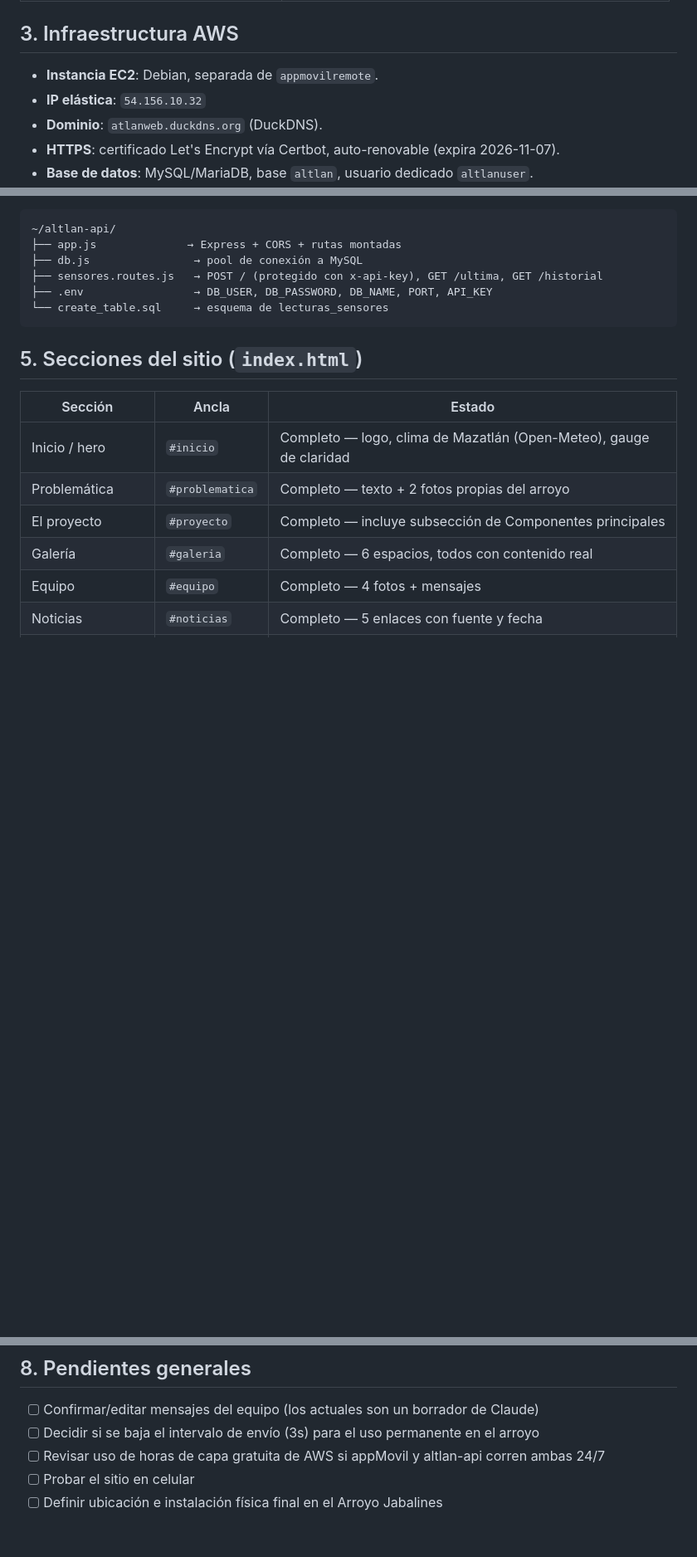
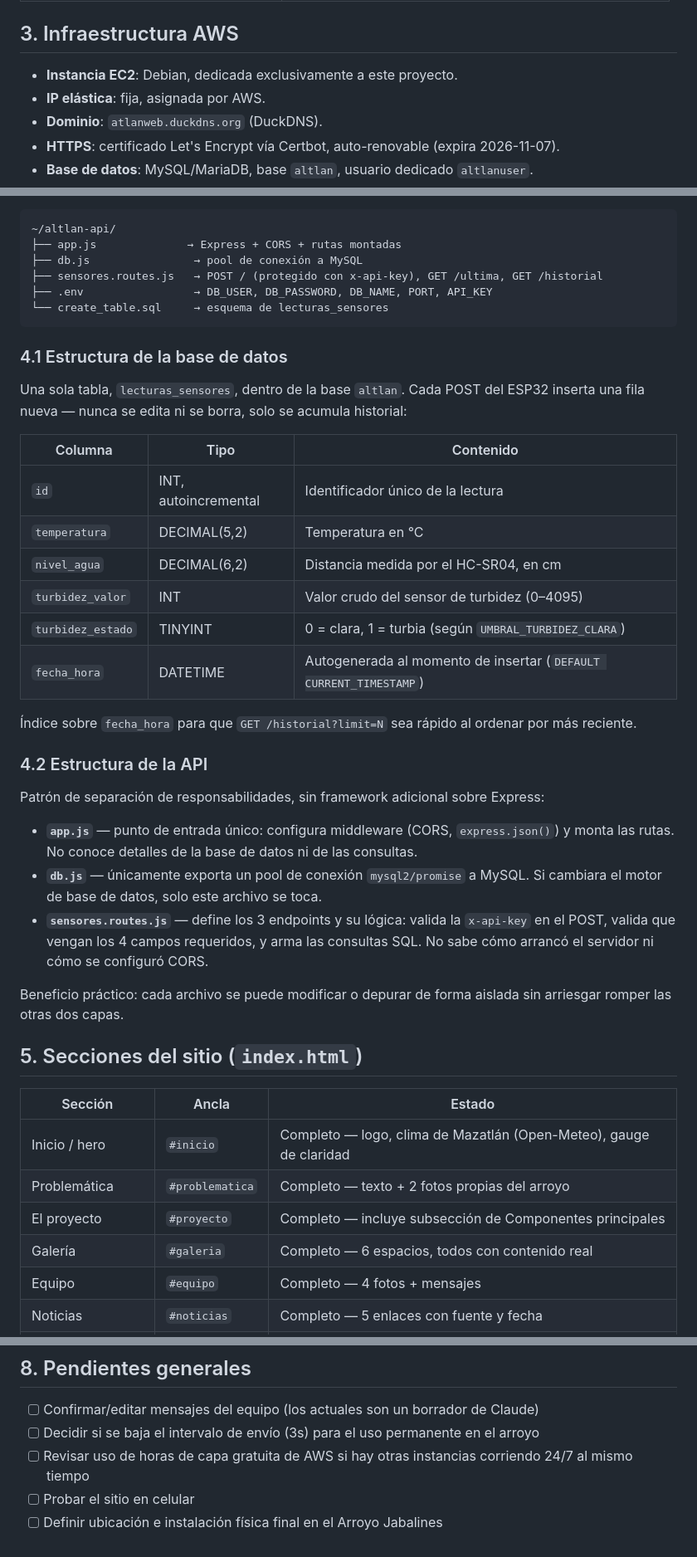
Before and after one commit to serisaac/Atlan, a Markdown page: documentacion.md, 3 parts joined by grey strips. Shown at 83% size. GitHub-like rendering; blank space fills up the shorter version.

Commit message:
Actualiza documentación y guía de preguntas

````diff
--- a/documentacion.md
+++ b/documentacion.md
@@ -31,8 +31,8 @@ reales de los sensores del dispositivo IoT (ESP32), ya validado end-to-end.
 
 ## 3. Infraestructura AWS
 
-- **Instancia EC2**: Debian, separada de `appmovilremote`.
-- **IP elástica**: `54.156.10.32`
+- **Instancia EC2**: Debian, dedicada exclusivamente a este proyecto.
+- **IP elástica**: fija, asignada por AWS.
 - **Dominio**: `atlanweb.duckdns.org` (DuckDNS).
 - **HTTPS**: certificado Let's Encrypt vía Certbot, auto-renovable (expira 2026-11-07).
 - **Base de datos**: MySQL/MariaDB, base `altlan`, usuario dedicado `altlanuser`.
@@ -76,6 +76,42 @@ altlan-web/
 ├── .env                 → DB_USER, DB_PASSWORD, DB_NAME, PORT, API_KEY
 └── create_table.sql     → esquema de lecturas_sensores
 ```
+
+### 4.1 Estructura de la base de datos
+
+Una sola tabla, `lecturas_sensores`, dentro de la base `altlan`. Cada POST
+del ESP32 inserta una fila nueva — nunca se edita ni se borra, solo se
+acumula historial:
+
+| Columna | Tipo | Contenido |
+|---|---|---|
+| `id` | INT, autoincremental | Identificador único de la lectura |
+| `temperatura` | DECIMAL(5,2) | Temperatura en °C |
+| `nivel_agua` | DECIMAL(6,2) | Distancia medida por el HC-SR04, en cm |
+| `turbidez_valor` | INT | Valor crudo del sensor de turbidez (0–4095) |
+| `turbidez_estado` | TINYINT | 0 = clara, 1 = turbia (según `UMBRAL_TURBIDEZ_CLARA`) |
+| `fecha_hora` | DATETIME | Autogenerada al momento de insertar (`DEFAULT CURRENT_TIMESTAMP`) |
+
+Índice sobre `fecha_hora` para que `GET /historial?limit=N` sea rápido al
+ordenar por más reciente.
+
+### 4.2 Estructura de la API
+
+Patrón de separación de responsabilidades, sin framework adicional sobre
+Express:
+
+- **`app.js`** — punto de entrada único: configura middleware (CORS,
+  `express.json()`) y monta las rutas. No conoce detalles de la base de
+  datos ni de las consultas.
+- **`db.js`** — únicamente exporta un pool de conexión `mysql2/promise` a
+  MySQL. Si cambiara el motor de base de datos, solo este archivo se toca.
+- **`sensores.routes.js`** — define los 3 endpoints y su lógica: valida la
+  `x-api-key` en el POST, valida que vengan los 4 campos requeridos, y
+  arma las consultas SQL. No sabe cómo arrancó el servidor ni cómo se
+  configuró CORS.
+
+Beneficio práctico: cada archivo se puede modificar o depurar de forma
+aislada sin arriesgar romper las otras dos capas.
 
 ## 5. Secciones del sitio (`index.html`)
 
@@ -139,6 +175,6 @@ turbidez variando con el sensor en agua real):
 
 - [ ] Confirmar/editar mensajes del equipo (los actuales son un borrador de Claude)
 - [ ] Decidir si se baja el intervalo de envío (3s) para el uso permanente en el arroyo
-- [ ] Revisar uso de horas de capa gratuita de AWS si appMovil y altlan-api corren ambas 24/7
+- [ ] Revisar uso de horas de capa gratuita de AWS si hay otras instancias corriendo 24/7 al mismo tiempo
 - [ ] Probar el sitio en celular
 - [ ] Definir ubicación e instalación física final en el Arroyo Jabalines
````
